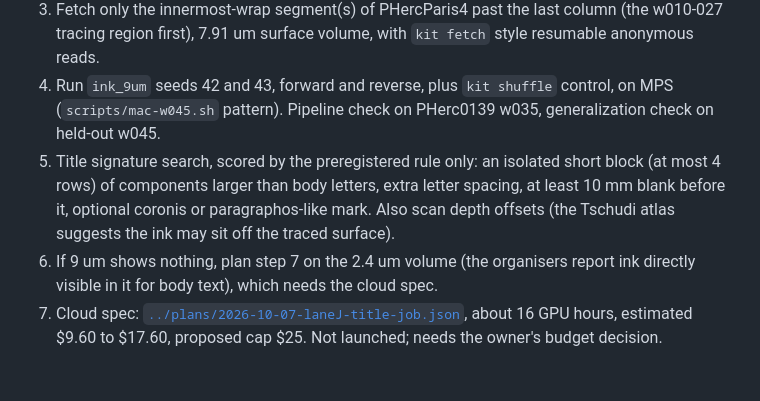
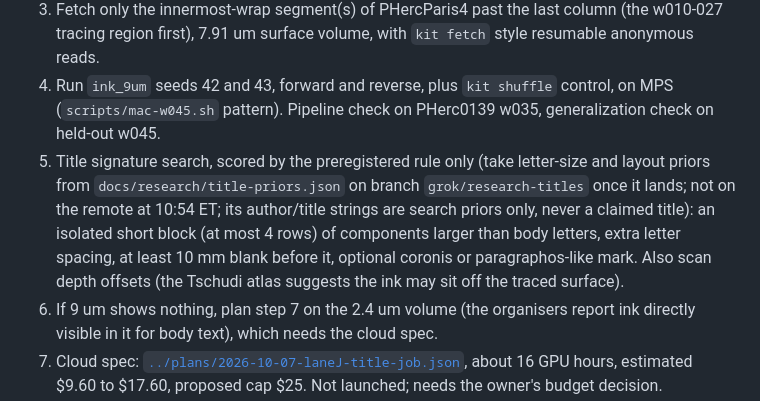
Before and after one commit to ChaseHendrick/Scrolls, a Markdown page: docs/logs/2026-10-07-grok-laneJ.md, the part around the change. Drawn GitHub-style; blank space fills up the shorter version.

Commit message:
Lane J: reference title-priors research lane
Assisted-by: Grok Bot

```diff
--- a/docs/logs/2026-10-07-grok-laneJ.md
+++ b/docs/logs/2026-10-07-grok-laneJ.md
@@ -30,7 +30,7 @@ Results: none. Candidate regions: none. Letter-like shapes: none observed, becau
 2. Mac, when connected: `mkdir -p ~/scrolls-work/laneJ`; check `curl -sI https://vesuvius-challenge-open-data.s3.amazonaws.com/` and existing `~/scrolls-work` data; do not touch running jobs (`ps aux | grep -E "infer|v8in"` first).
 3. Fetch only the innermost-wrap segment(s) of PHercParis4 past the last column (the w010-027 tracing region first), 7.91 um surface volume, with `kit fetch` style resumable anonymous reads.
 4. Run `ink_9um` seeds 42 and 43, forward and reverse, plus `kit shuffle` control, on MPS (`scripts/mac-w045.sh` pattern). Pipeline check on PHerc0139 w035, generalization check on held-out w045.
-5. Title signature search, scored by the preregistered rule only: an isolated short block (at most 4 rows) of components larger than body letters, extra letter spacing, at least 10 mm blank before it, optional coronis or paragraphos-like mark. Also scan depth offsets (the Tschudi atlas suggests the ink may sit off the traced surface).
+5. Title signature search, scored by the preregistered rule only (take letter-size and layout priors from `docs/research/title-priors.json` on branch `grok/research-titles` once it lands; not on the remote at 10:54 ET; its author/title strings are search priors only, never a claimed title): an isolated short block (at most 4 rows) of components larger than body letters, extra letter spacing, at least 10 mm blank before it, optional coronis or paragraphos-like mark. Also scan depth offsets (the Tschudi atlas suggests the ink may sit off the traced surface).
 6. If 9 um shows nothing, plan step 7 on the 2.4 um volume (the organisers report ink directly visible in it for body text), which needs the cloud spec.
 7. Cloud spec: [`../plans/2026-10-07-laneJ-title-job.json`](../plans/2026-10-07-laneJ-title-job.json), about 16 GPU hours, estimated $9.60 to $17.60, proposed cap $25. Not launched; needs the owner's budget decision.
 
```
